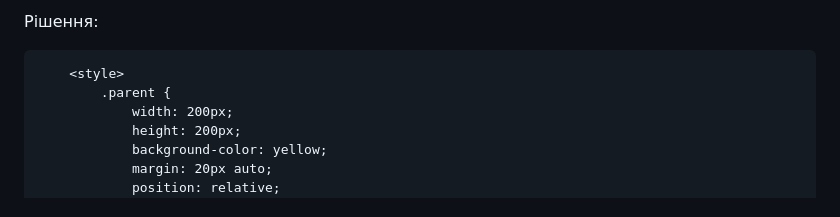
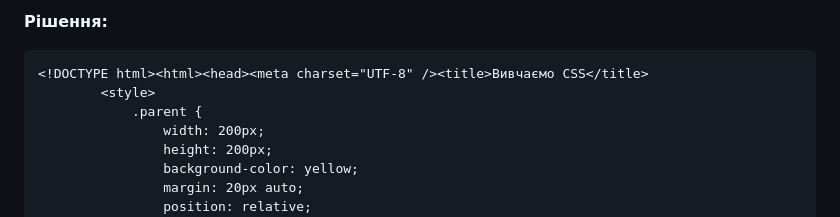
Before and after one commit to NotAllRight/prometheus, a Markdown page: lesson_3/readme.md, the part around one of its changes. GitHub-like rendering.

````diff
--- a/lesson_3/readme.md
+++ b/lesson_3/readme.md
@@ -281,5 +301,6 @@
 
-Рішення:
+<b>Рішення:</b>
+```HTML
 <!DOCTYPE html><html><head><meta charset="UTF-8" /><title>Вивчаємо CSS</title>
         <style>
             .parent {
````
Also changed, not shown: other parts of lesson_3/readme.md (+45 -24 lines).
